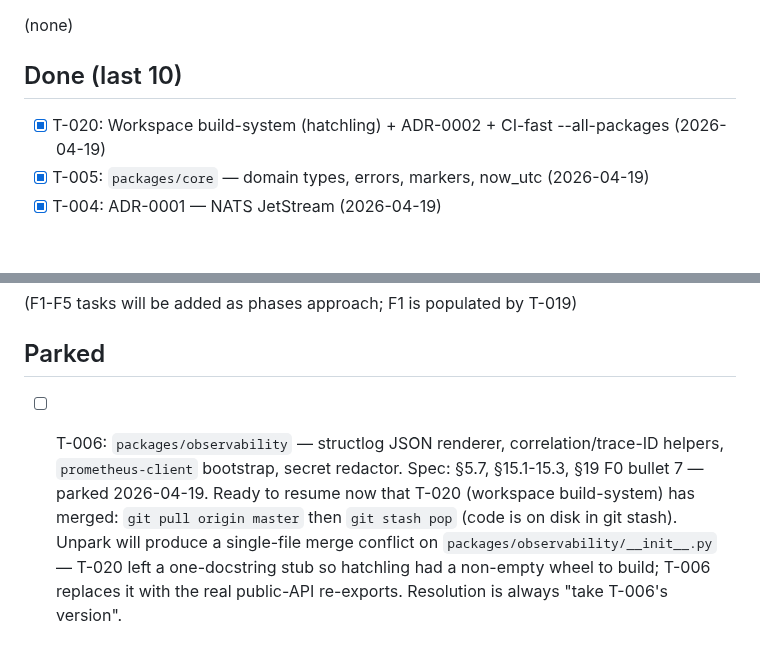
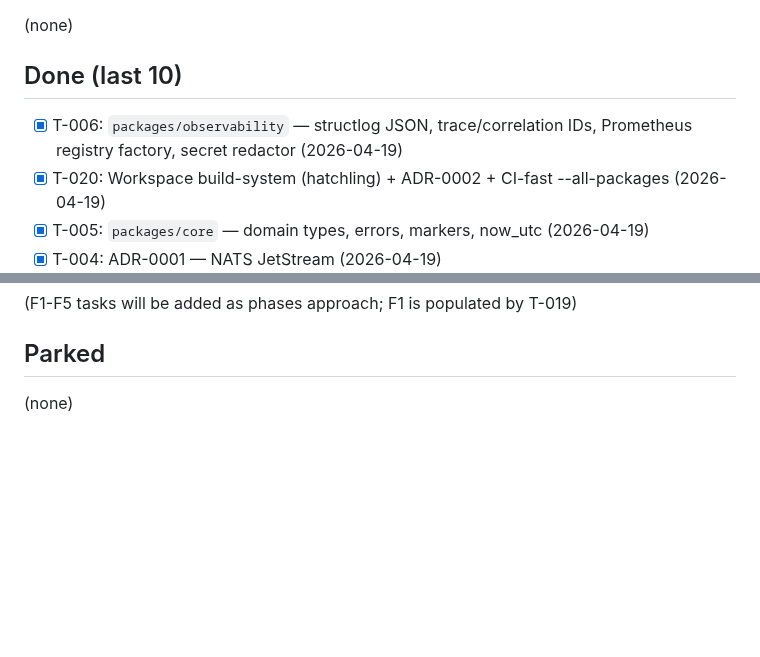
Before and after one commit to lusterier/scalper-v2, a Markdown page: TASKS.md, 2 parts joined by grey strips. Rendered like a GitHub page; blank space fills up the shorter version.

Commit message:
chore(tasks): mark T-006 done
Co-Authored-By: Claude <noreply@anthropic.com>

```diff
--- a/TASKS.md
+++ b/TASKS.md
@@ -7,6 +7,7 @@ Unlocked: 2026-04-19
 (none)
 
 ## Done (last 10)
+- [x] T-006: `packages/observability` — structlog JSON, trace/correlation IDs, Prometheus registry factory, secret redactor (2026-04-19)
 - [x] T-020: Workspace build-system (hatchling) + ADR-0002 + CI-fast --all-packages (2026-04-19)
 - [x] T-005: `packages/core` — domain types, errors, markers, now_utc (2026-04-19)
 - [x] T-004: ADR-0001 — NATS JetStream (2026-04-19)
@@ -36,4 +37,4 @@ Proposed Phase F0 breakdown. Order reflects dependency chain: root scaffold/tool
 (F1-F5 tasks will be added as phases approach; F1 is populated by T-019)
 
 ## Parked
-- [ ] T-006: `packages/observability` — structlog JSON renderer, correlation/trace-ID helpers, `prometheus-client` bootstrap, secret redactor. Spec: §5.7, §15.1-15.3, §19 F0 bullet 7 — parked 2026-04-19. Ready to resume now that T-020 (workspace build-system) has merged: `git pull origin master` then `git stash pop` (code is on disk in git stash). Unpark will produce a single-file merge conflict on `packages/observability/__init__.py` — T-020 left a one-docstring stub so hatchling had a non-empty wheel to build; T-006 replaces it with the real public-API re-exports. Resolution is always "take T-006's version".
+(none)
```
